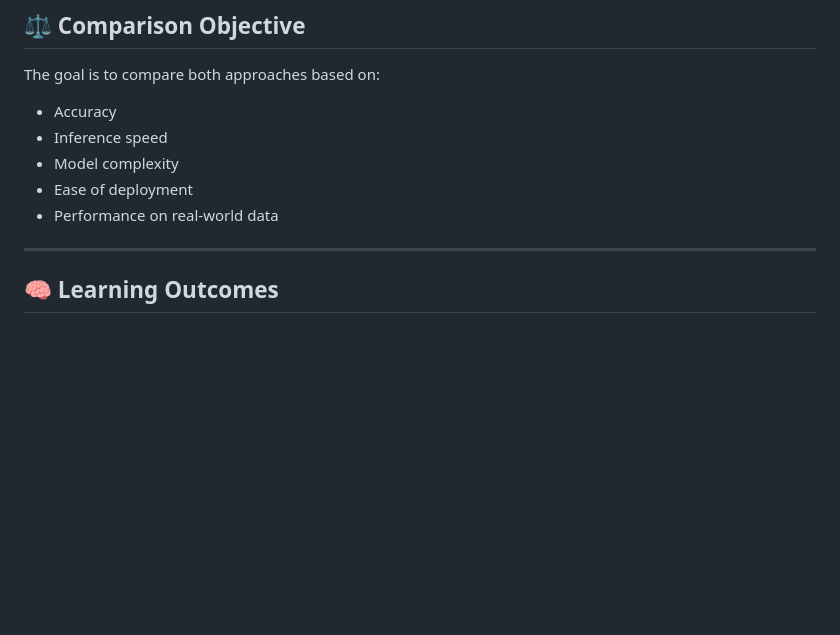
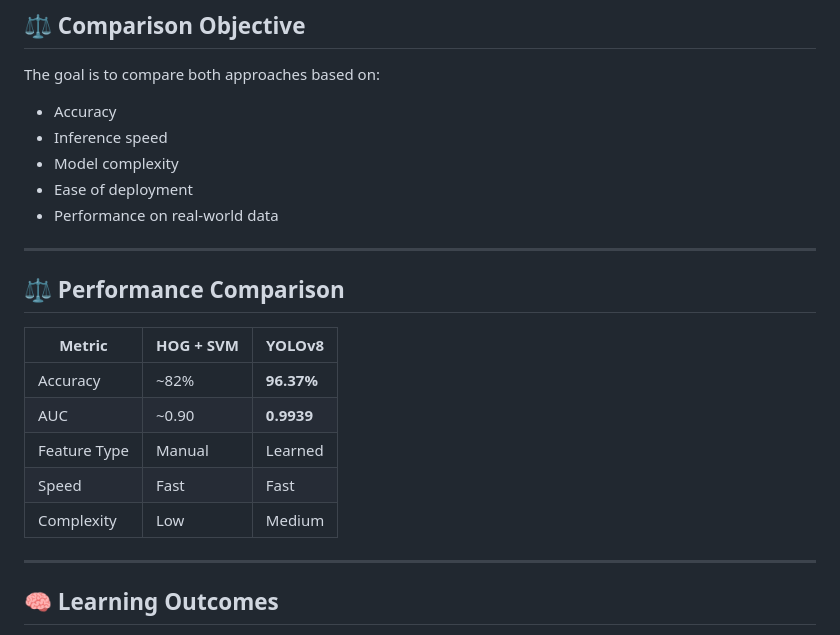
Before and after one commit to Bra02lph9/HOG_SVM, a Markdown page: README.md, the part around the change. Drawn GitHub-style; blank space fills up the shorter version.

Commit message:
Add performance comparison section to README
Added a performance comparison table between HOG + SVM and YOLOv8.

```diff
--- a/README.md
+++ b/README.md
@@ -71,7 +71,17 @@ The goal is to compare both approaches based on:
 - Performance on real-world data
 
 ---
+## ⚖️ Performance Comparison
 
+| Metric        | HOG + SVM | YOLOv8 |
+|--------------|----------|--------|
+| Accuracy      | ~82%     | **96.37%** |
+| AUC           | ~0.90    | **0.9939** |
+| Feature Type  | Manual   | Learned |
+| Speed         | Fast     | Fast |
+| Complexity    | Low      | Medium |
+
+---
 ## 🧠 Learning Outcomes
 
 - Image preprocessing using OpenCV
```
